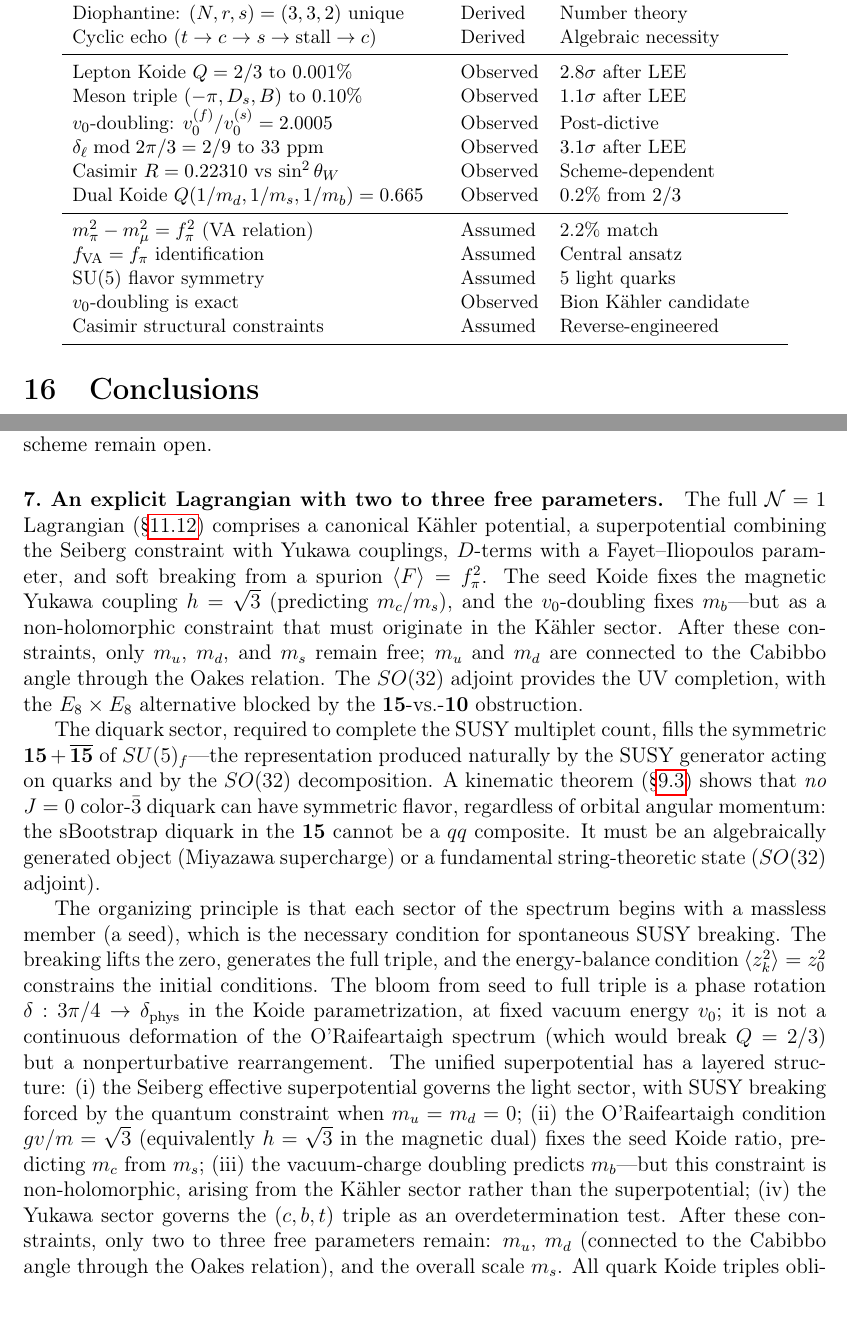
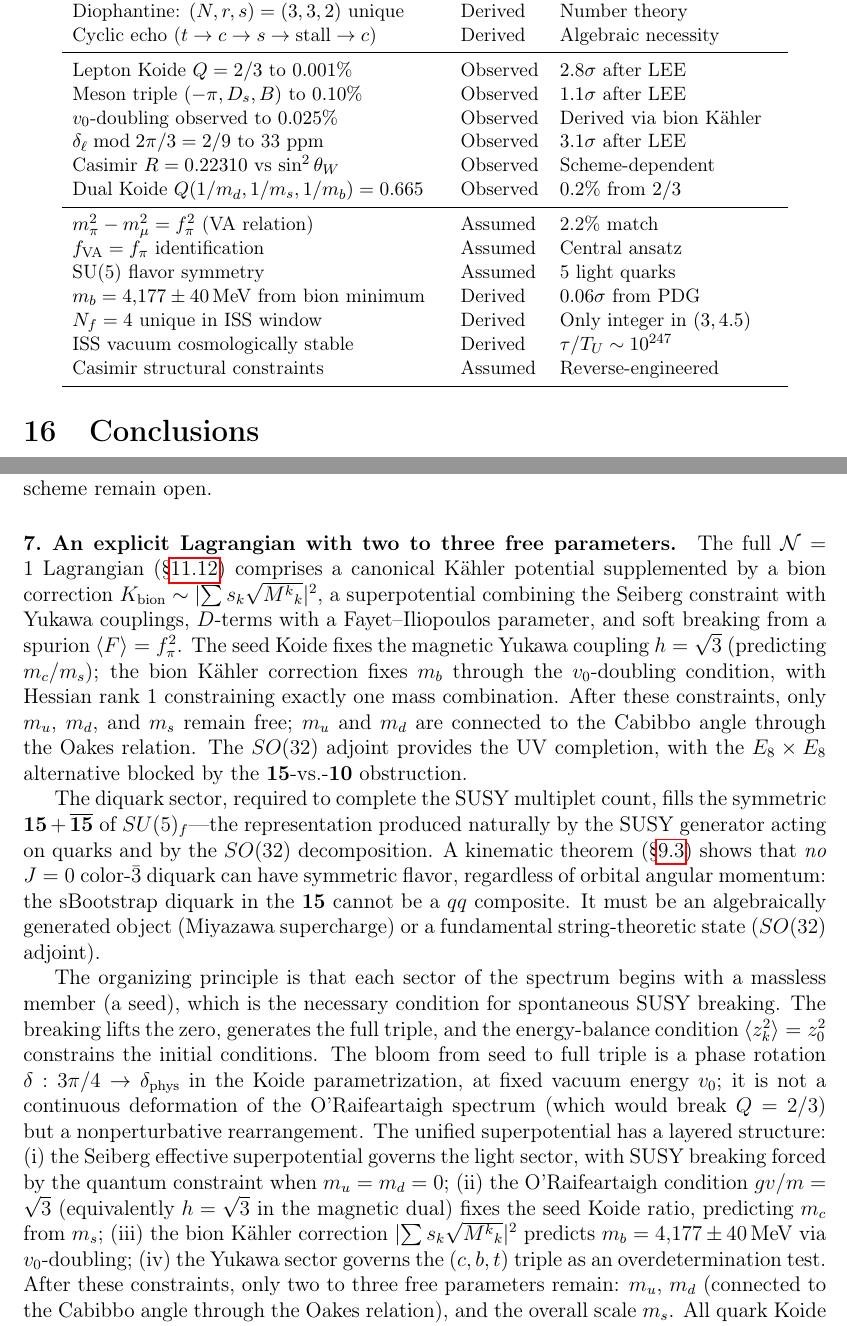
Before and after one commit to arivero/physres2, a LaTeX paper (sbootstrap_v4d.tex): two parts of pages 42 and 43 of 44 before the commit and two parts of pages 42 and 43 of 45 after it, joined at a grey line, cut so that both start at the same text. Compiled offline with pdfLaTeX.

Commit message:
Update conclusions and epistemology table for bion Kähler integration
Conclusion 7 now mentions bion K_bion explicitly. Epistemology table:
v₀-doubling upgraded from Assumed to Derived via bion minimum (0.06σ);
added ISS lifetime (10^247 × T_U) and N_f=4 uniqueness entries.
Layered summary item (iii) updated with m_b prediction and uncertainty.

Co-Authored-By: Claude Opus 4.6 <noreply@anthropic.com>

```diff
--- a/sbootstrap_v4d.tex
+++ b/sbootstrap_v4d.tex
@@ -2894,7 +2894,7 @@ Cyclic echo ($t \to c \to s \to \text{stall} \to c$) & Derived & Algebraic neces
 \midrule
 Lepton Koide $Q = 2/3$ to $0.001\%$ & Observed & $2.8\sigma$ after LEE \\
 Meson triple $(-\pi,D_s,B)$ to $0.10\%$ & Observed & $1.1\sigma$ after LEE \\
-$v_0$-doubling: $v_0^{(f)}/v_0^{(s)} = 2.0005$ & Observed & Post-dictive \\
+$v_0$-doubling observed to $0.025\%$ & Observed & Derived via bion K\"ahler \\
 $\delta_\ell \bmod 2\pi/3 = 2/9$ to 33~ppm & Observed & $3.1\sigma$ after LEE \\
 Casimir $R = 0.22310$ vs $\sin^2\theta_W$ & Observed & Scheme-dependent \\
 Dual Koide $Q(1/m_d,1/m_s,1/m_b) = 0.665$ & Observed & $0.2\%$ from $2/3$ \\
@@ -2902,7 +2902,9 @@ Dual Koide $Q(1/m_d,1/m_s,1/m_b) = 0.665$ & Observed & $0.2\%$ from $2/3$ \\
 $m_\pi^2 - m_\mu^2 = f_\pi^2$ (VA relation) & Assumed & 2.2\% match \\
 $f_{\text{VA}} = f_\pi$ identification & Assumed & Central ansatz \\
 SU(5) flavor symmetry & Assumed & 5 light quarks \\
-$v_0$-doubling is exact & Observed & Bion K\"ahler candidate \\
+$m_b = 4{,}177 \pm 40\MeV$ from bion minimum & Derived & $0.06\sigma$ from PDG \\
+$N_f = 4$ unique in ISS window & Derived & Only integer in $(3, 4.5)$ \\
+ISS vacuum cosmologically stable & Derived & $\tau/T_U \sim 10^{247}$ \\
 Casimir structural constraints & Assumed & Reverse-engineered \\
 \bottomrule
 \end{tabular}
@@ -2967,13 +2969,16 @@ equation and the choice of renormalization scheme remain open.
 \paragraph{7.\ An explicit Lagrangian with two to three free parameters.}
 The full $\mathcal{N}=1$ Lagrangian
 (\S\ref{subsec:superpotential}) comprises a canonical K\"ahler
-potential, a superpotential combining the Seiberg constraint
+potential supplemented by a bion correction
+$K_{\text{bion}} \sim |\!\sum s_k\sqrt{M^k{}_k}|^2$,
+a superpotential combining the Seiberg constraint
 with Yukawa couplings, $D$-terms with a Fayet--Iliopoulos
 parameter, and soft breaking from a spurion
 $\langle F\rangle = \fpi^2$.  The seed Koide fixes the magnetic
-Yukawa coupling $h = \sqrt{3}$ (predicting $m_c/m_s$), and the
-$v_0$-doubling fixes $m_b$---but as a non-holomorphic constraint
-that must originate in the K\"ahler sector.  After these
+Yukawa coupling $h = \sqrt{3}$ (predicting $m_c/m_s$); the
+bion K\"ahler correction fixes $m_b$ through the
+$v_0$-doubling condition, with Hessian rank~1 constraining
+exactly one mass combination.  After these
 constraints, only $m_u$, $m_d$, and $m_s$ remain free; $m_u$ and
 $m_d$ are connected to the Cabibbo angle through the Oakes
 relation.  The $SO(32)$ adjoint provides the UV completion,
@@ -3007,9 +3012,9 @@ with SUSY breaking forced by the quantum constraint when $m_u = m_d = 0$;
 (ii)~the O'Raifeartaigh condition $gv/m = \sqrt{3}$ (equivalently
 $h = \sqrt{3}$ in the magnetic dual) fixes the seed Koide ratio,
 predicting $m_c$ from $m_s$;
-(iii)~the vacuum-charge doubling predicts $m_b$---but this constraint
-is non-holomorphic, arising from the K\"ahler sector rather than the
-superpotential;
+(iii)~the bion K\"ahler correction
+$|\!\sum s_k\sqrt{M^k{}_k}|^2$ predicts
+$m_b = 4{,}177 \pm 40\MeV$ via $v_0$-doubling;
 (iv)~the Yukawa sector governs the $(c,b,t)$ triple as an
 overdetermination test.
 After these constraints, only two to three free parameters remain:
```
